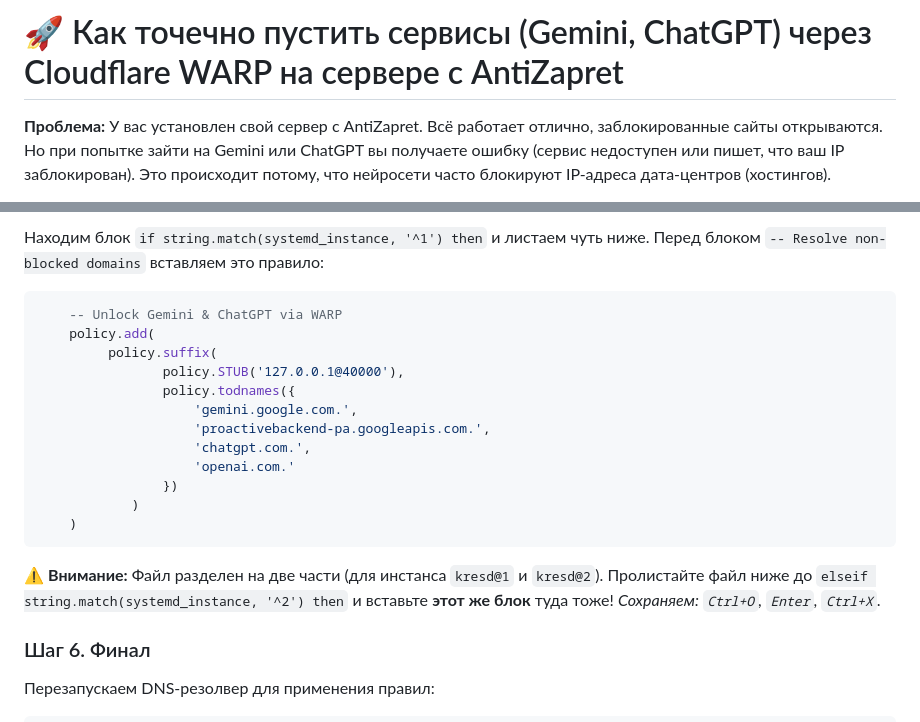
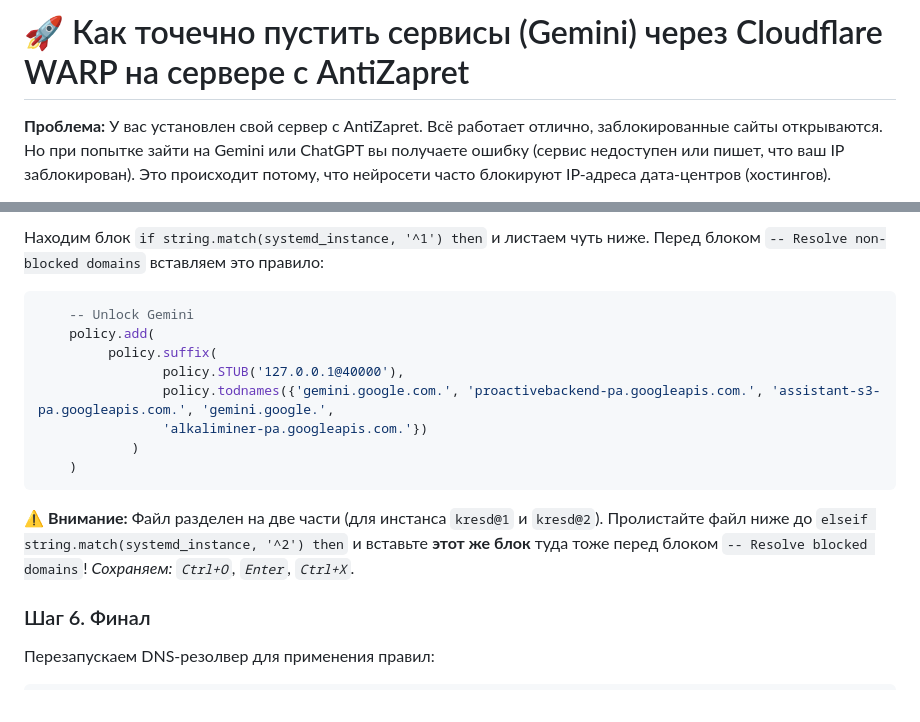
Before and after one commit to Liafanx/AZ-WARP, a Markdown page: README.md, 2 parts joined by grey strips. GitHub-like rendering.

````diff
--- a/README.md
+++ b/README.md
@@ -1,4 +1,4 @@
-# 🚀 Как точечно пустить сервисы (Gemini, ChatGPT) через Cloudflare WARP на сервере с AntiZapret
+# 🚀 Как точечно пустить сервисы (Gemini) через Cloudflare WARP на сервере с AntiZapret
 
 **Проблема:** У вас установлен свой сервер с AntiZapret. Всё работает отлично, заблокированные сайты открываются. Но при попытке зайти на Gemini или ChatGPT вы получаете ошибку (сервис недоступен или пишет, что ваш IP заблокирован). Это происходит потому, что нейросети часто блокируют IP-адреса дата-центров (хостингов).
 
@@ -193,20 +193,16 @@ nano /etc/knot-resolver/kresd.conf
 Находим блок `if string.match(systemd_instance, '^1') then` и листаем чуть ниже. Перед блоком `-- Resolve non-blocked domains` вставляем это правило:
 
 ```lua
-	-- Unlock Gemini & ChatGPT via WARP
+	-- Unlock Gemini
 	policy.add(
    		 policy.suffix(
         		policy.STUB('127.0.0.1@40000'),
-       			policy.todnames({
-					'gemini.google.com.',
-					'proactivebackend-pa.googleapis.com.',
-					'chatgpt.com.',
-					'openai.com.'
-				})
+       			policy.todnames({'gemini.google.com.', 'proactivebackend-pa.googleapis.com.', 'assistant-s3-pa.googleapis.com.', 'gemini.google.',
+    			'alkaliminer-pa.googleapis.com.'})
     		)
 	)
 ```
-⚠️ **Внимание:** Файл разделен на две части (для инстанса `kresd@1` и `kresd@2`). Пролистайте файл ниже до `elseif string.match(systemd_instance, '^2') then` и вставьте **этот же блок** туда тоже!
+⚠️ **Внимание:** Файл разделен на две части (для инстанса `kresd@1` и `kresd@2`). Пролистайте файл ниже до `elseif string.match(systemd_instance, '^2') then` и вставьте **этот же блок** туда тоже перед блоком `-- Resolve blocked domains`!
 *Сохраняем: `Ctrl+O`, `Enter`, `Ctrl+X`.*
 
 ### Шаг 6. Финал
````
